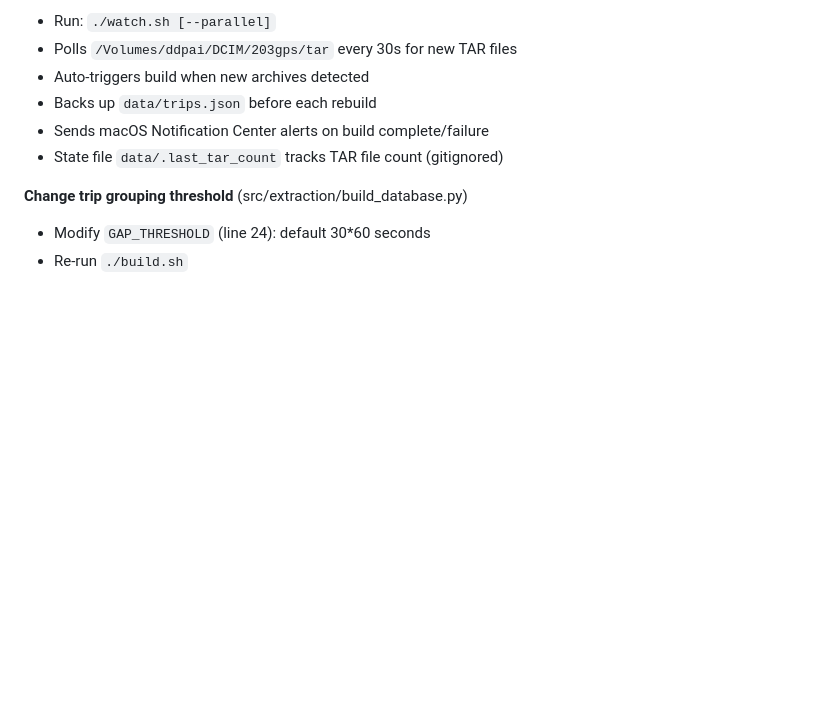
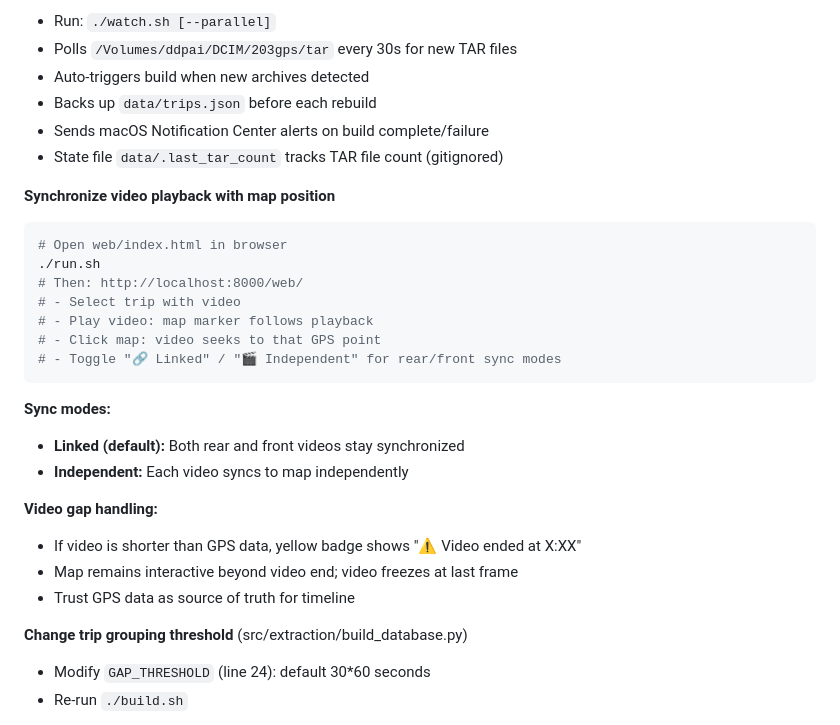
Before and after one commit to fabianobr/ddpai-extractor, a Markdown page: CLAUDE.md, the part around the change. GitHub-like rendering; blank space fills up the shorter version.

````diff
--- a/CLAUDE.md
+++ b/CLAUDE.md
@@ -200,6 +200,26 @@ Browser fetches JSON, renders map/charts/videos (Leaflet + Chart.js)
 - Sends macOS Notification Center alerts on build complete/failure
 - State file `data/.last_tar_count` tracks TAR file count (gitignored)
 
+**Synchronize video playback with map position**
+```bash
+# Open web/index.html in browser
+./run.sh
+# Then: http://localhost:8000/web/
+# - Select trip with video
+# - Play video: map marker follows playback
+# - Click map: video seeks to that GPS point
+# - Toggle "🔗 Linked" / "🎬 Independent" for rear/front sync modes
+```
+
+**Sync modes:**
+- **Linked (default):** Both rear and front videos stay synchronized
+- **Independent:** Each video syncs to map independently
+
+**Video gap handling:**
+- If video is shorter than GPS data, yellow badge shows "⚠️ Video ended at X:XX"
+- Map remains interactive beyond video end; video freezes at last frame
+- Trust GPS data as source of truth for timeline
+
 **Change trip grouping threshold** (src/extraction/build_database.py)
 - Modify `GAP_THRESHOLD` (line 24): default 30*60 seconds
 - Re-run `./build.sh`
````
Also changed, not shown: README.md (+36 -0 lines).
